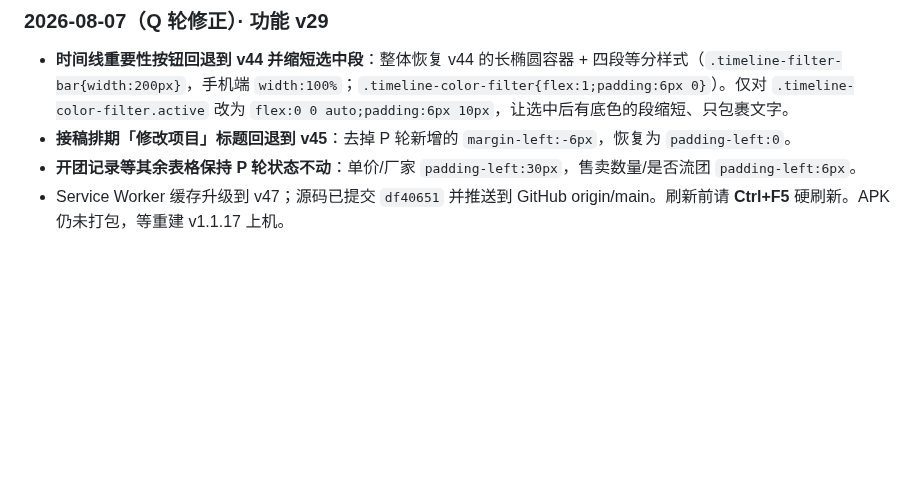
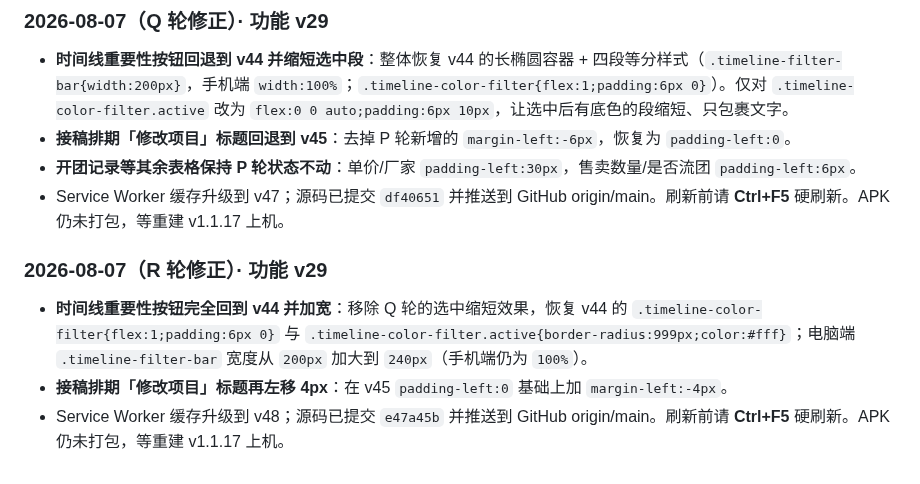
Before and after one commit to Quella-x/Quella-x-workbench, a Markdown page: 版本历史.md, the part around the change. Drawn GitHub-style; blank space fills up the shorter version.

Commit message:
R轮版本历史更新

```diff
--- a/版本历史.md
+++ b/版本历史.md
@@ -256,3 +256,9 @@
 - **接稿排期「修改项目」标题回退到 v45**：去掉 P 轮新增的 `margin-left:-6px`，恢复为 `padding-left:0`。
 - **开团记录等其余表格保持 P 轮状态不动**：单价/厂家 `padding-left:30px`，售卖数量/是否流团 `padding-left:6px`。
 - Service Worker 缓存升级到 v47；源码已提交 `df40651` 并推送到 GitHub origin/main。刷新前请 **Ctrl+F5** 硬刷新。APK 仍未打包，等重建 v1.1.17 上机。
+
+### 2026-08-07（R 轮修正）· 功能 v29
+
+- **时间线重要性按钮完全回到 v44 并加宽**：移除 Q 轮的选中缩短效果，恢复 v44 的 `.timeline-color-filter{flex:1;padding:6px 0}` 与 `.timeline-color-filter.active{border-radius:999px;color:#fff}`；电脑端 `.timeline-filter-bar` 宽度从 `200px` 加大到 `240px`（手机端仍为 `100%`）。
+- **接稿排期「修改项目」标题再左移 4px**：在 v45 `padding-left:0` 基础上加 `margin-left:-4px`。
+- Service Worker 缓存升级到 v48；源码已提交 `e47a45b` 并推送到 GitHub origin/main。刷新前请 **Ctrl+F5** 硬刷新。APK 仍未打包，等重建 v1.1.17 上机。
```
